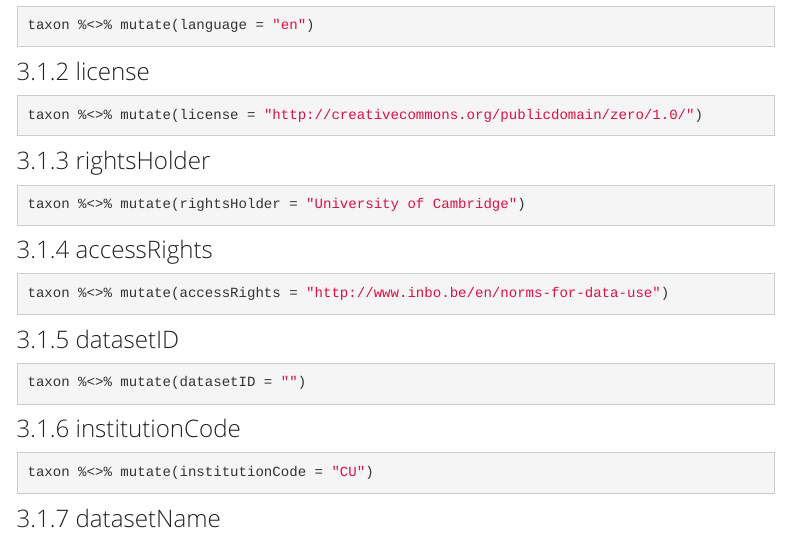
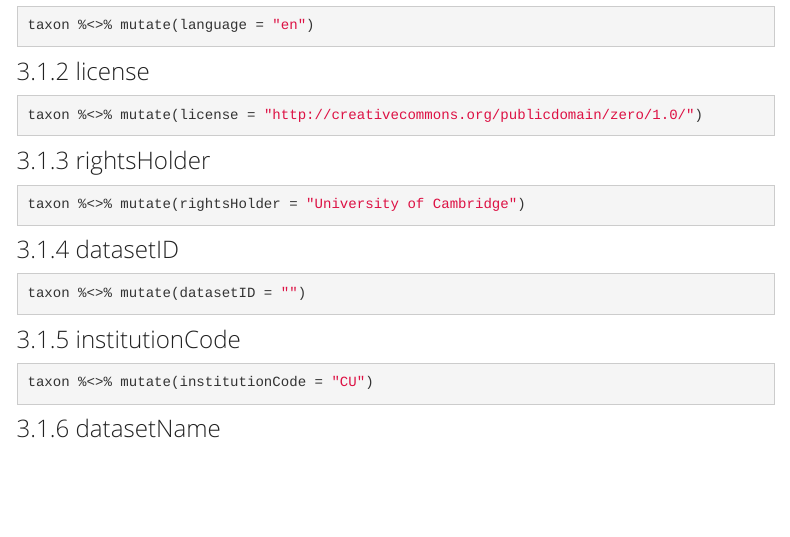
Before and after one commit to LienReyserhove/rinse-checklist, an R Markdown document (src/dwc_mapping.Rmd): the page in a window 1100 px wide, from 4940 px down. Rendered offline with R 4.5, knitr and Pandoc, with nearby package versions; some code elsewhere in the file could not run offline; a font, style sheet, LaTeX package, included part or bibliography that could not be used is replaced or left out; menus at the side of the page are left out; column names are cleaned by a stand-in for the janitor package.

Commit message:
Remove accessRights

````diff
--- a/src/dwc_mapping.Rmd
+++ b/src/dwc_mapping.Rmd
@@ -241,12 +241,6 @@ taxon %<>% mutate(license = "http://creativecommons.org/publicdomain/zero/1.0/")
 ```{r}
 taxon %<>% mutate(rightsHolder = "University of Cambridge")
 
-```
-
-### accessRights
-
-```{r}
-taxon %<>% mutate(accessRights = "http://www.inbo.be/en/norms-for-data-use")
 ```
 
 ### datasetID
````
